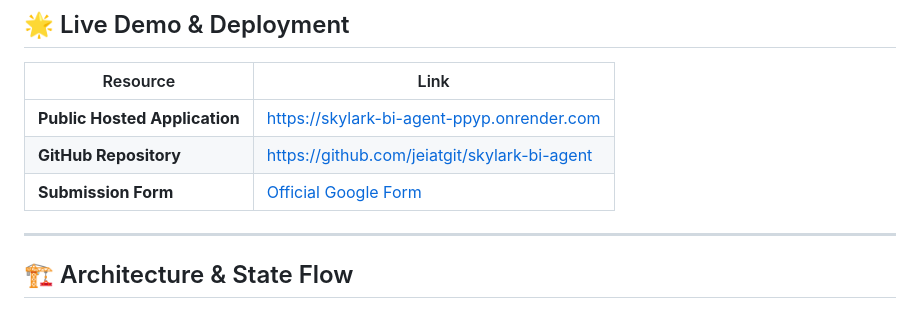
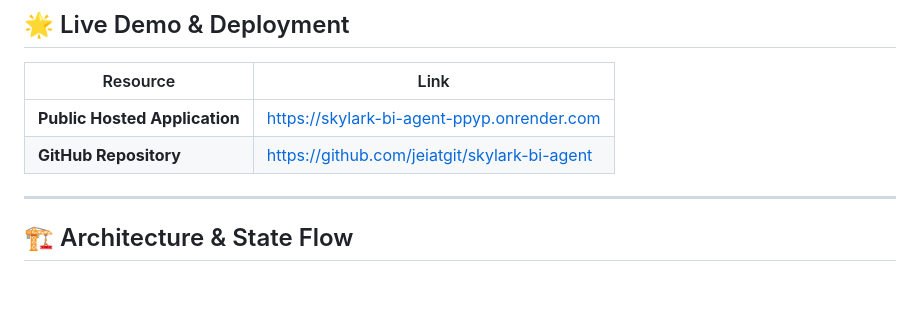
Before and after one commit to jeiatgit/skylark-bi-agent, a Markdown page: README.md, the part around the change. Rendered like a GitHub page; blank space fills up the shorter version.

Commit message:
chore: remove Google Form submission link from README

```diff
--- a/README.md
+++ b/README.md
@@ -11,7 +11,6 @@
 |---|---|
 | **Public Hosted Application** | [https://skylark-bi-agent-ppyp.onrender.com](https://skylark-bi-agent-ppyp.onrender.com) |
 | **GitHub Repository** | [https://github.com/jeiatgit/skylark-bi-agent](https://github.com/jeiatgit/skylark-bi-agent) |
-| **Submission Form** | [Official Google Form](https://forms.gle/qGihfi4zCLBxKWK68) |
 
 ---
 
```
